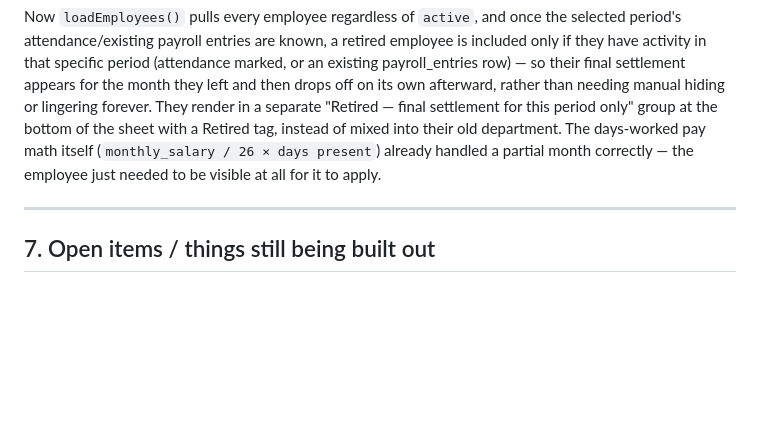
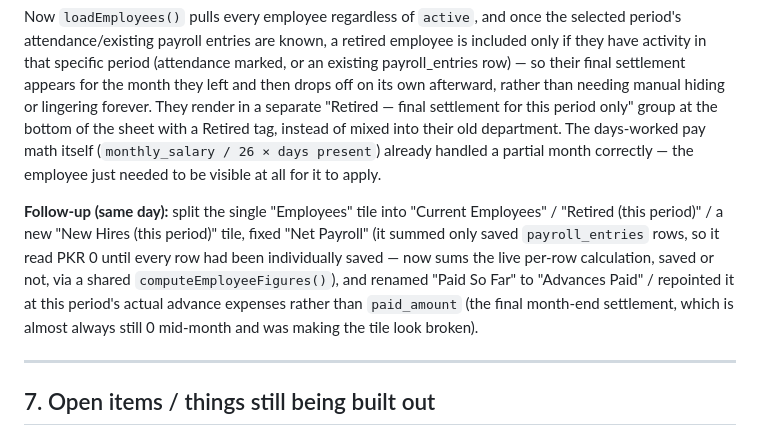
Before and after one commit to yasirriaz-beep/Entry-Screen, a Markdown page: OPERATIONS-GUIDE.md, the part around the change. Rendered like a GitHub page; blank space fills up the shorter version.

Commit message:
Document the payroll summary-tile follow-up fixes
Co-Authored-By: Claude Sonnet 5 <noreply@anthropic.com>
Claude-Session: https://claude.ai/code/session_01RtsrPrd83oM4XMkNfjEsdq

```diff
--- a/OPERATIONS-GUIDE.md
+++ b/OPERATIONS-GUIDE.md
@@ -1184,6 +1184,14 @@ Retired tag, instead of mixed into their old department. The days-worked pay mat
 (`monthly_salary / 26 × days present`) already handled a partial month correctly — the employee
 just needed to be visible at all for it to apply.
 
+**Follow-up (same day):** split the single "Employees" tile into "Current Employees" /
+"Retired (this period)" / a new "New Hires (this period)" tile, fixed "Net Payroll" (it summed
+only saved `payroll_entries` rows, so it read PKR 0 until every row had been individually saved
+— now sums the live per-row calculation, saved or not, via a shared `computeEmployeeFigures()`),
+and renamed "Paid So Far" to "Advances Paid" / repointed it at this period's actual advance
+expenses rather than `paid_amount` (the final month-end settlement, which is almost always still
+0 mid-month and was making the tile look broken).
+
 ---
 
 ## 7. Open items / things still being built out
```
